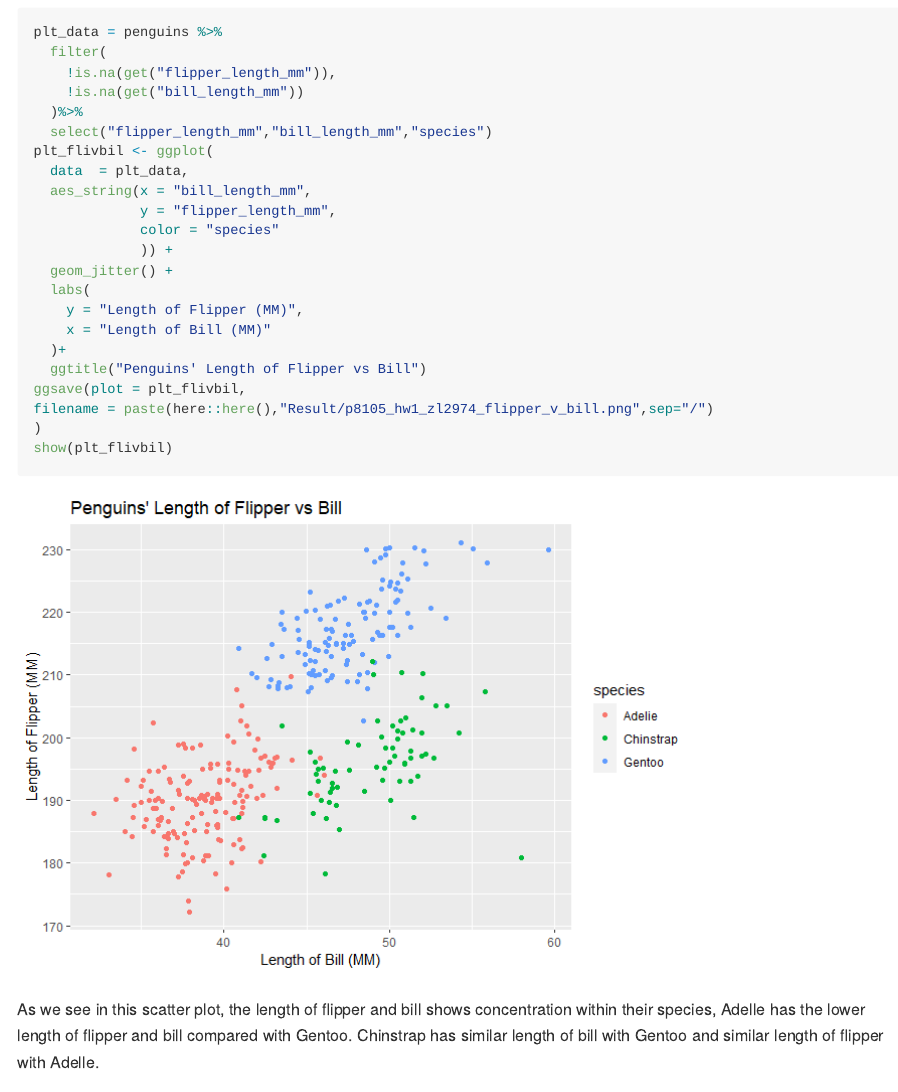
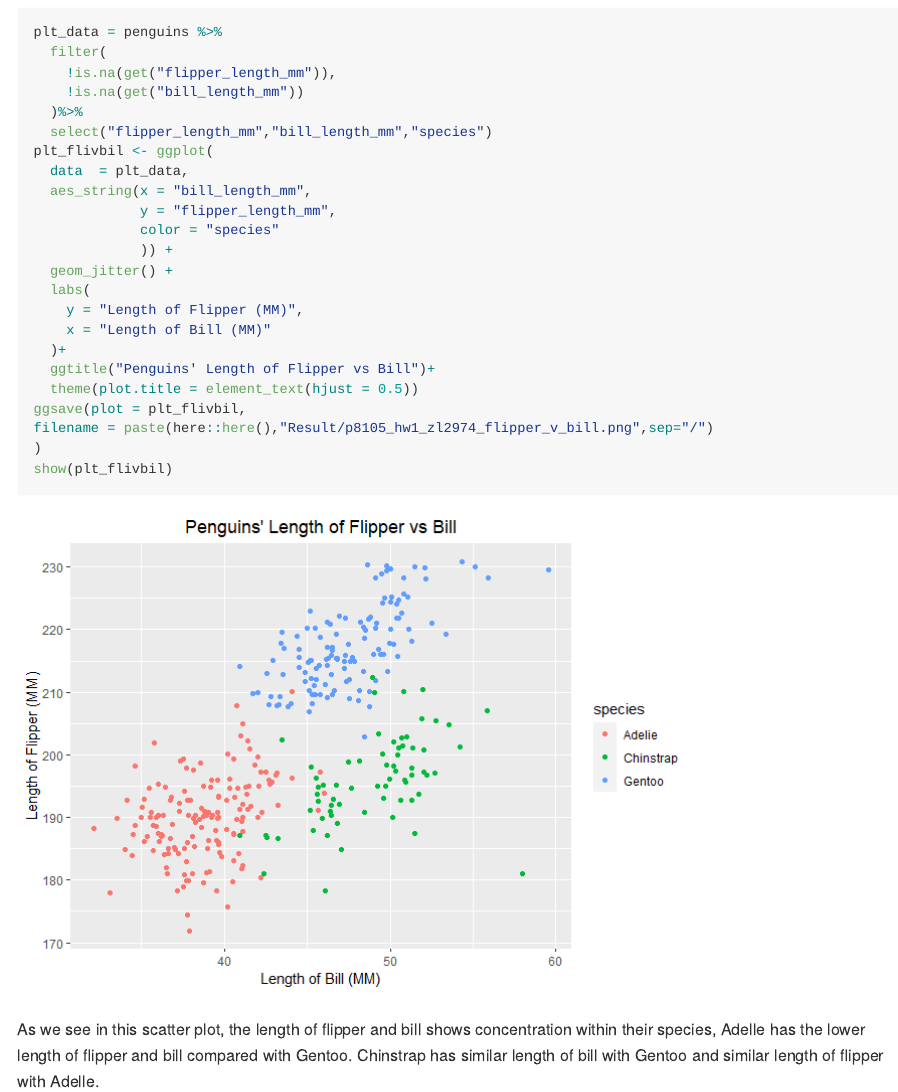
Before and after one commit to zl2974/p8105_hw1_zl2974, an R Markdown document (Result/p8105_hw1_zl2974.Rmd): the page in a window 1100 px wide, from 2540 px down. The pictures show the output file Result/p8105_hw1_zl2974.md that the author committed with the source, drawn offline in the style of GitHub; long lines of code are wrapped.

Commit message:
added title position argument

```diff
--- a/Result/p8105_hw1_zl2974.Rmd
+++ b/Result/p8105_hw1_zl2974.Rmd
@@ -71,7 +71,8 @@ plt_flivbil <- ggplot(
     y = "Length of Flipper (MM)",
     x = "Length of Bill (MM)"
   )+
-  ggtitle("Penguins' Length of Flipper vs Bill")
+  ggtitle("Penguins' Length of Flipper vs Bill")+
+  theme(plot.title = element_text(hjust = 0.5))
 ggsave(plot = plt_flivbil,
 filename = paste(here::here(),"Result/p8105_hw1_zl2974_flipper_v_bill.png",sep="/")
 )
```
Also changed, not shown: Result/p8105_hw1_zl2974.md, Result/p8105_hw1_zl2974_files/figure-gfm/scatterplot-1.png, Result/p8105_hw1_zl2974_flipper_v_bill.png, 1 other file.
